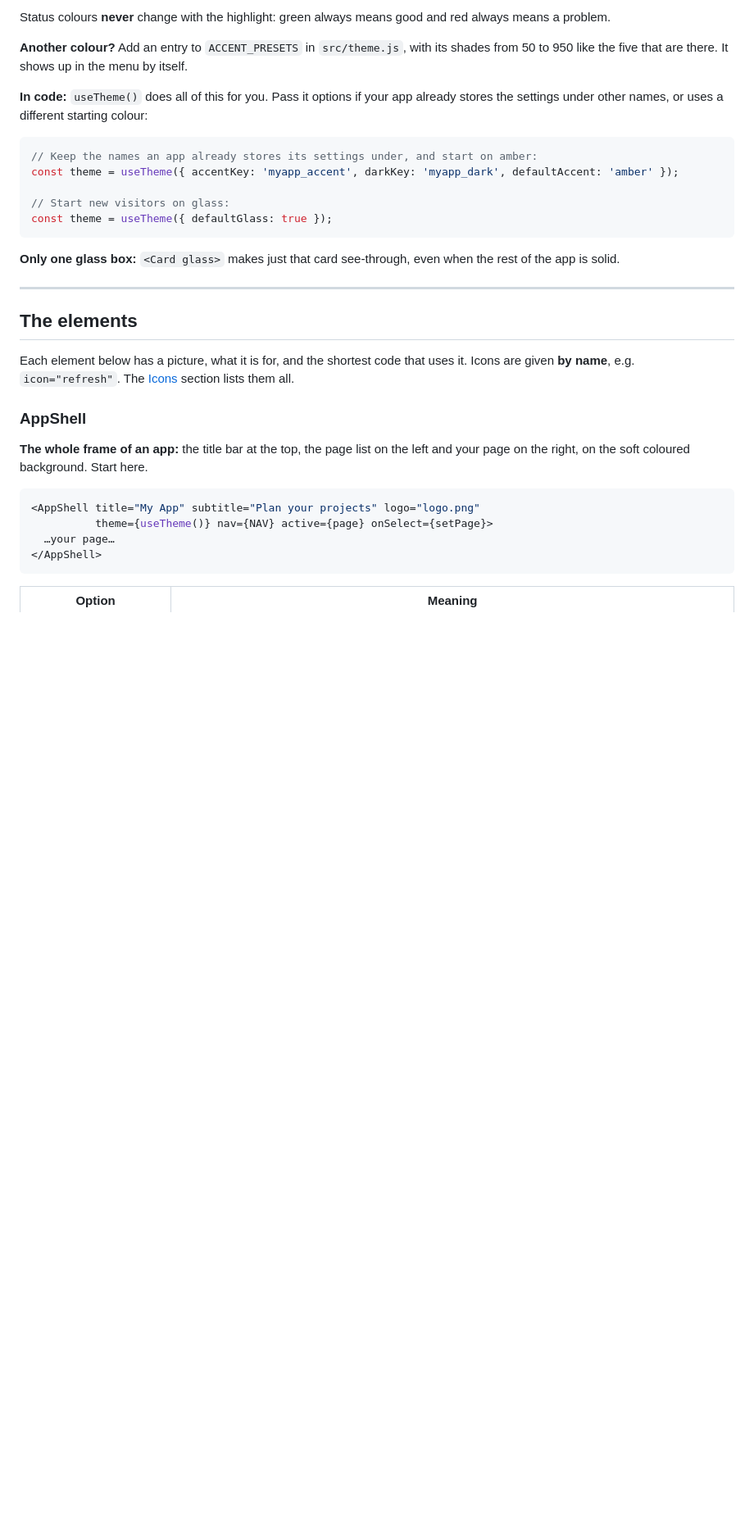
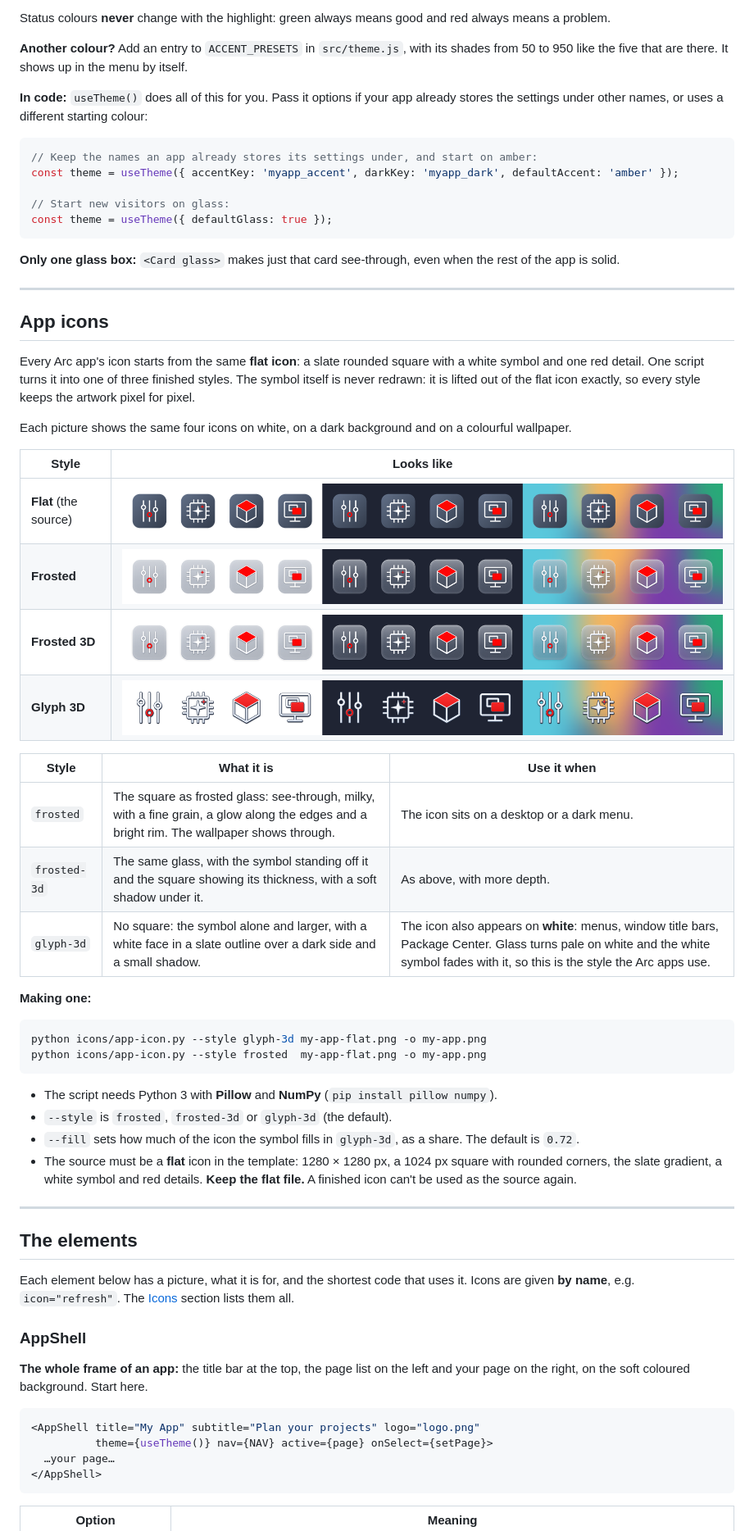
Before and after one commit to AuxXxilium/one-ui, a Markdown page: README.md, the part around one of its changes. Shown at 82% size. GitHub-like rendering; pictures changed too: docs/renders/app-icon-flat.png (added), docs/renders/app-icon-frosted-3d.png (added), docs/renders/app-icon-frosted.png (added); blank space fills up the shorter version.

````diff
--- a/README.md
+++ b/README.md
@@ -144,6 +145,39 @@ const theme = useTheme({ defaultGlass: true });
 ```
 
 **Only one glass box:** `<Card glass>` makes just that card see-through, even when the rest of the app is solid.
+
+---
+
+## App icons
+
+Every Arc app's icon starts from the same **flat icon**: a slate rounded square with a white symbol and one red detail. One script turns it into one of three finished styles. The symbol itself is never redrawn: it is lifted out of the flat icon exactly, so every style keeps the artwork pixel for pixel.
+
+Each picture shows the same four icons on white, on a dark background and on a colourful wallpaper.
+
+| Style | Looks like |
+|---|---|
+| **Flat** (the source) | ![Flat](docs/renders/app-icon-flat.png) |
+| **Frosted** | ![Frosted](docs/renders/app-icon-frosted.png) |
+| **Frosted 3D** | ![Frosted 3D](docs/renders/app-icon-frosted-3d.png) |
+| **Glyph 3D** | ![Glyph 3D](docs/renders/app-icon-glyph-3d.png) |
+
+| Style | What it is | Use it when |
+|---|---|---|
+| `frosted` | The square as frosted glass: see-through, milky, with a fine grain, a glow along the edges and a bright rim. The wallpaper shows through. | The icon sits on a desktop or a dark menu. |
+| `frosted-3d` | The same glass, with the symbol standing off it and the square showing its thickness, with a soft shadow under it. | As above, with more depth. |
+| `glyph-3d` | No square: the symbol alone and larger, with a white face in a slate outline over a dark side and a small shadow. | The icon also appears on **white**: menus, window title bars, Package Center. Glass turns pale on white and the white symbol fades with it, so this is the style the Arc apps use. |
+
+**Making one:**
+
+```bash
+python icons/app-icon.py --style glyph-3d my-app-flat.png -o my-app.png
+python icons/app-icon.py --style frosted  my-app-flat.png -o my-app.png
+```
+
+- The script needs Python 3 with **Pillow** and **NumPy** (`pip install pillow numpy`).
+- `--style` is `frosted`, `frosted-3d` or `glyph-3d` (the default).
+- `--fill` sets how much of the icon the symbol fills in `glyph-3d`, as a share. The default is `0.72`.
+- The source must be a **flat** icon in the template: 1280 × 1280 px, a 1024 px square with rounded corners, the slate gradient, a white symbol and red details. **Keep the flat file.** A finished icon can't be used as the source again.
 
 ---
 
````
Also changed, not shown: other parts of README.md (+3 -0 lines), 1 other file.
